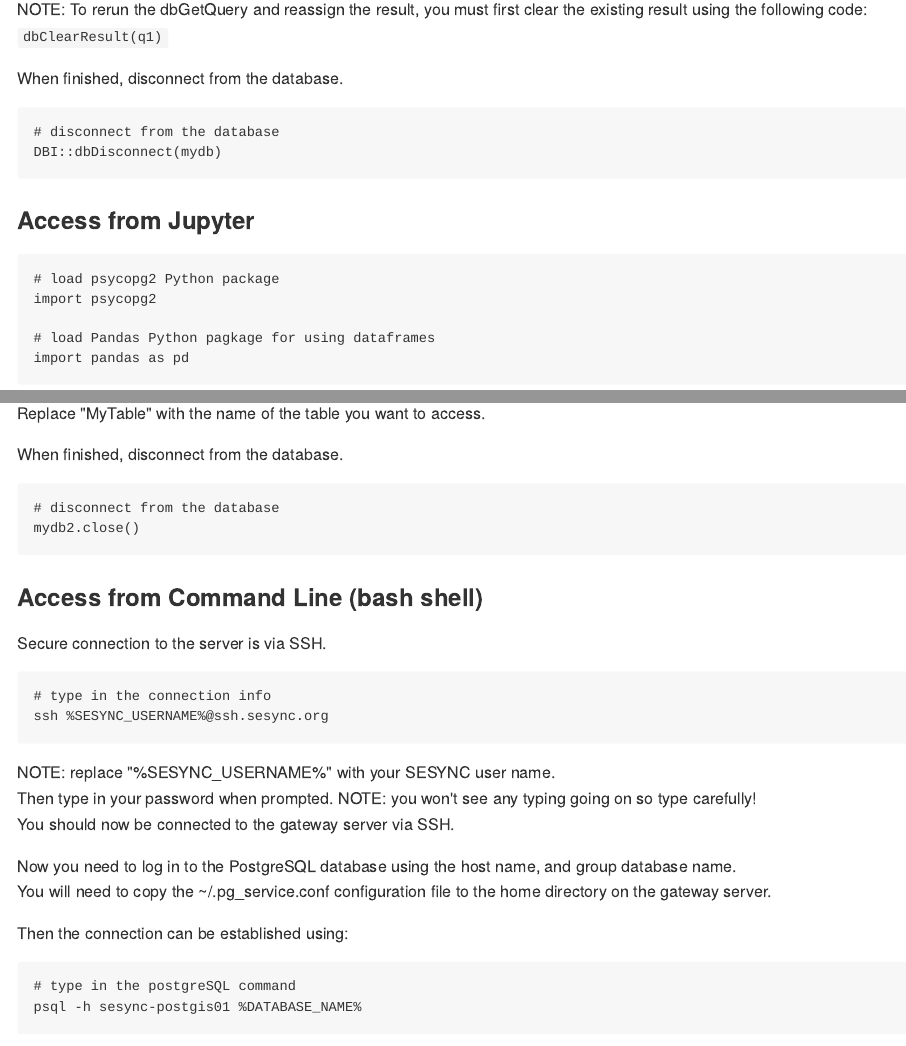
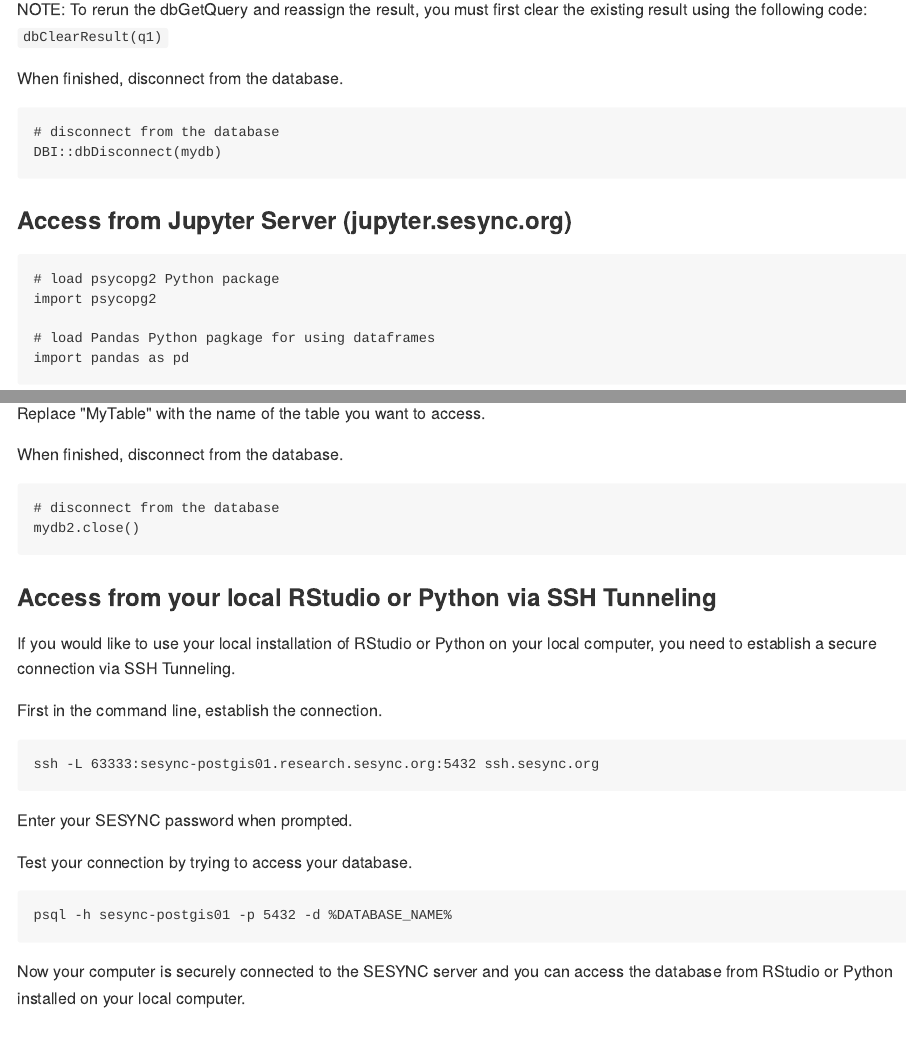
Before and after one commit to SESYNC-ci/sesync-ci.github.io, an R Markdown document (_drafts/connect-to-a-database.Rmd): the page in a window 1100 px wide, from 1160 px down, and a second part further down, joined at a grey line. The pictures show the output file _drafts/connect-to-a-database.md that the author committed with the source, drawn offline in the style of GitHub.

Commit message:
added ssh tunneling

````diff
--- a/_drafts/connect-to-a-database.Rmd
+++ b/_drafts/connect-to-a-database.Rmd
@@ -79,7 +79,7 @@ DBI::dbDisconnect(mydb)
 ```
 
 
-### Access from Jupyter
+### Access from Jupyter Server (jupyter.sesync.org)
 
 ```{python Jupyter1, eval=FALSE, python.reticulate = FALSE}
 # load psycopg2 Python package
@@ -125,6 +125,27 @@ mydb2.close()
 
 ```
 
+
+### Access from your local RStudio or Python via SSH Tunneling
+
+If you would like to use your local installation of RStudio or Python on your local computer, you need to establish a secure connection via SSH Tunneling.
+
+First in the command line, establish the connection.
+
+```{r eval=FALSE}
+ssh -L 63333:sesync-postgis01.research.sesync.org:5432 ssh.sesync.org
+
+```
+Enter your SESYNC password when prompted.
+
+Test your connection by trying to access your database.
+
+```{r eval=FALSE}
+psql -h sesync-postgis01 -p 5432 -d %DATABASE_NAME%
+
+```
+
+Now your computer is securely connected to the SESYNC server and you can access the database from RStudio or Python installed on your local computer.
 
 
 ### Access from Command Line (bash shell)
````
Also changed, not shown: _drafts/connect-to-a-database.md, _drafts/connect-to-a-database.Rmd (2 more changed lines).
